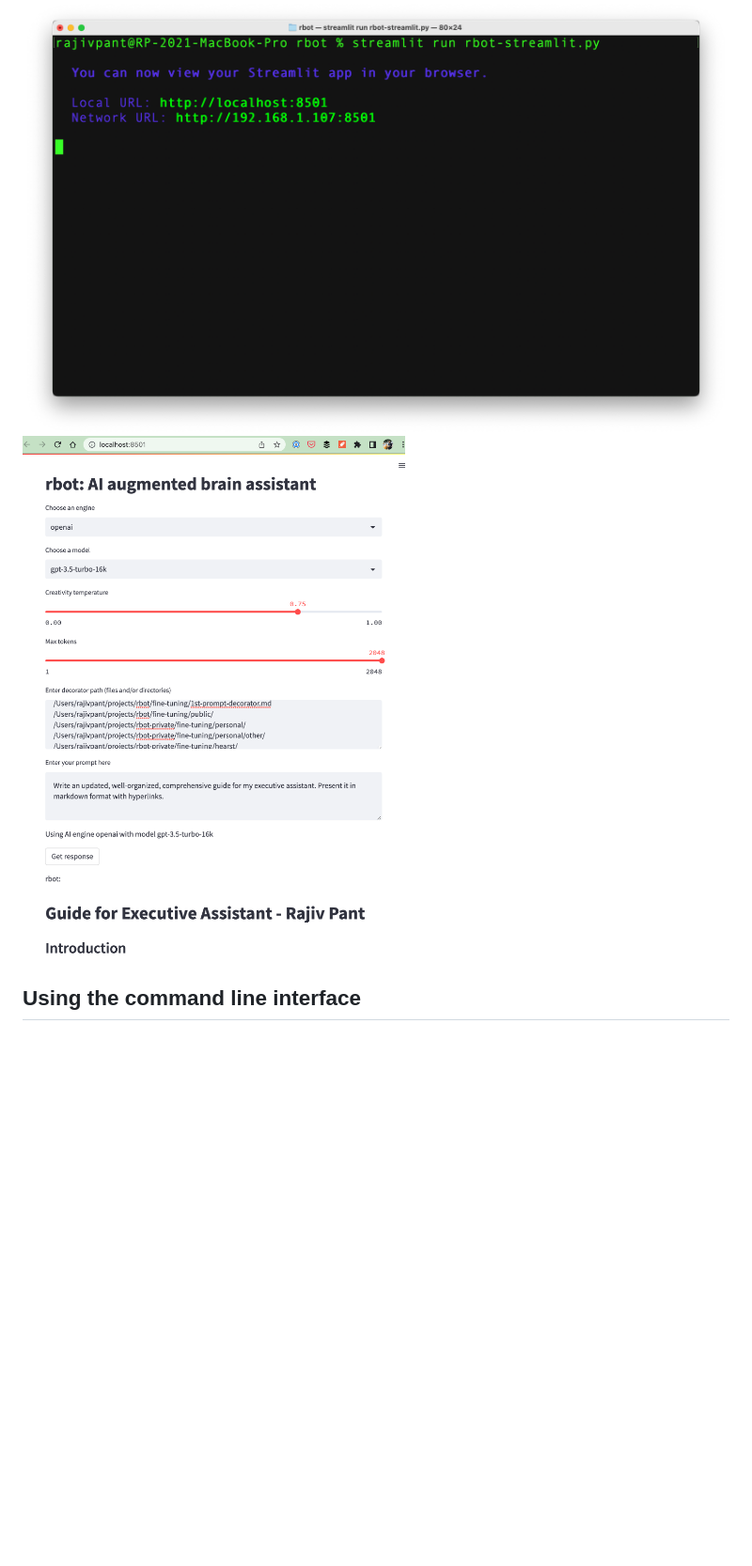
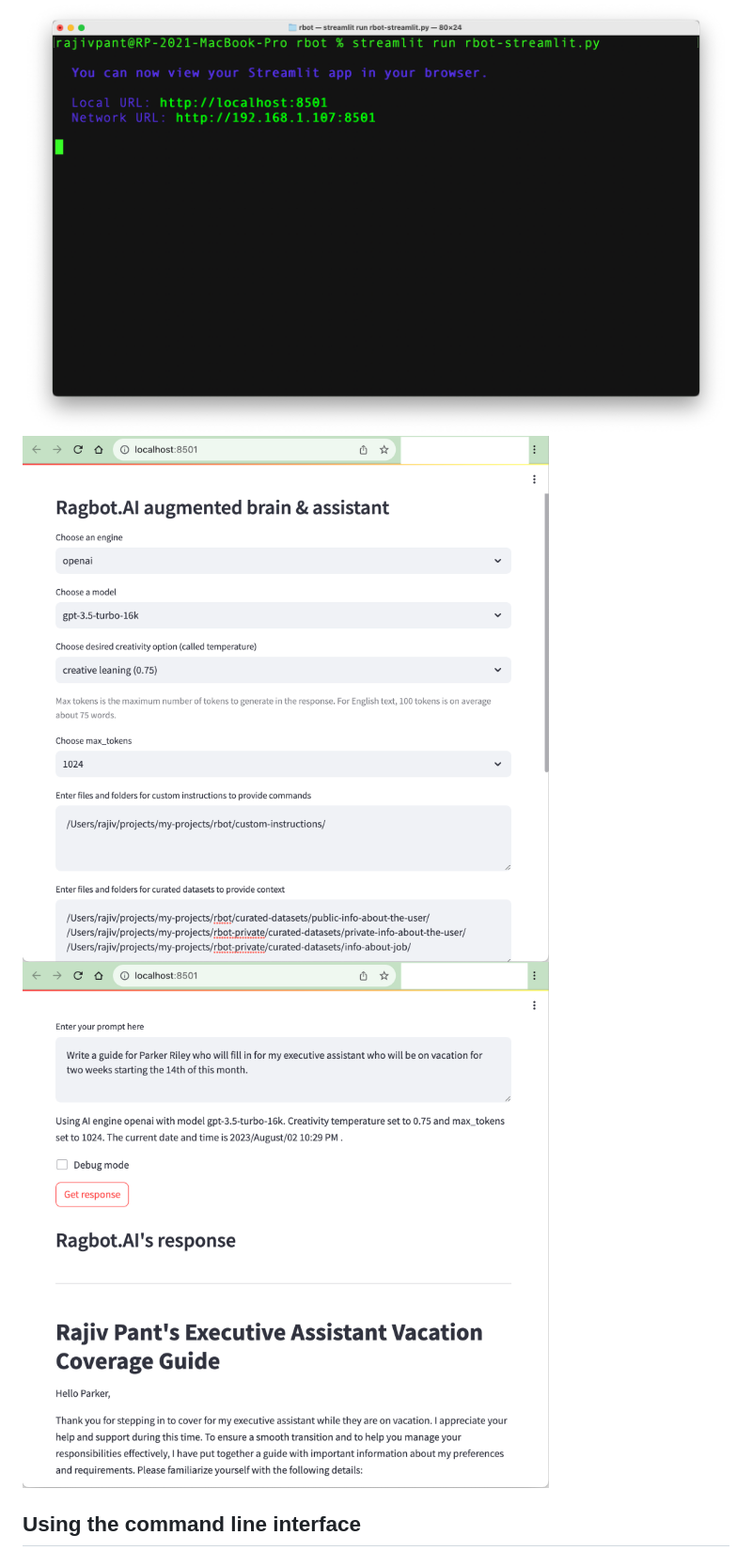
Before and after one commit to rajivpant/ragbot, a Markdown page: README.md, the part around the change printed below. Shown: that part at 94% size. GitHub-like rendering; pictures changed too: screenshots/Screenshot 2023-06-16 at 11.32.51 PM.png (deleted), screenshots/Screenshot 2023-08-02 at 10.28.59 PM.png (added), screenshots/Screenshot 2023-08-02 at 10.30.37 PM.png (added); blank space fills up the shorter version.

Commit message:
updated README to reflect name change to Ragbot.AI

```diff
--- a/README.md
+++ b/README.md
@@ -51,7 +51,9 @@ Read the [installation guide](INSTALL.md) and the [configuration and personaliat
 Using the Web version
 ---------------------
 ![](screenshots/Screenshot%202023-06-16%20at%2010.53.12%20PM.png)
-![](screenshots/Screenshot%202023-06-16%20at%2011.32.51%20PM.png)
+![](screenshots/Screenshot%202023-08-02%20at%2010.28.59%20PM.png)
+![](screenshots/Screenshot%202023-08-02%20at%2010.30.37%20PM.png)
+
 
 Using the command line interface
 --------------------------------
```
Also changed, not shown: other parts of README.md (+2 -2 lines).
